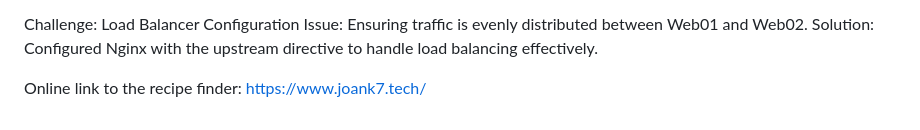
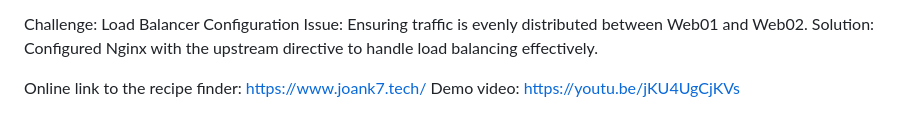
Before and after one commit to JoanK7/API_meal-planner, a Markdown page: README.md, the part around the change. GitHub-like rendering.

```diff
--- a/README.md
+++ b/README.md
@@ -113,3 +113,4 @@ Issue: Ensuring traffic is evenly distributed between Web01 and Web02.
 Solution: Configured Nginx with the upstream directive to handle load balancing effectively.
 
 Online link to the recipe finder: https://www.joank7.tech/
+Demo video: https://youtu.be/jKU4UgCjKVs
```
